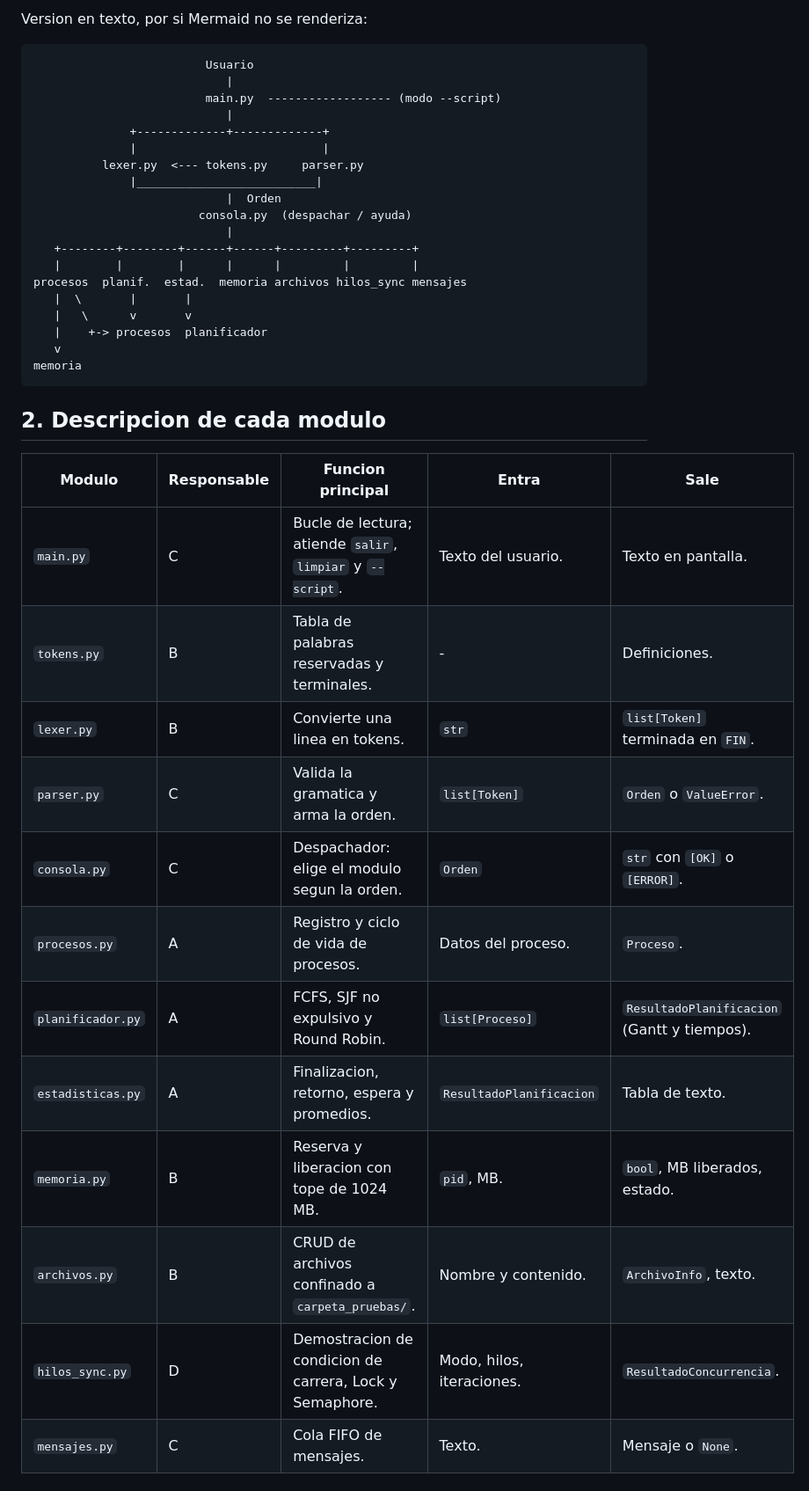
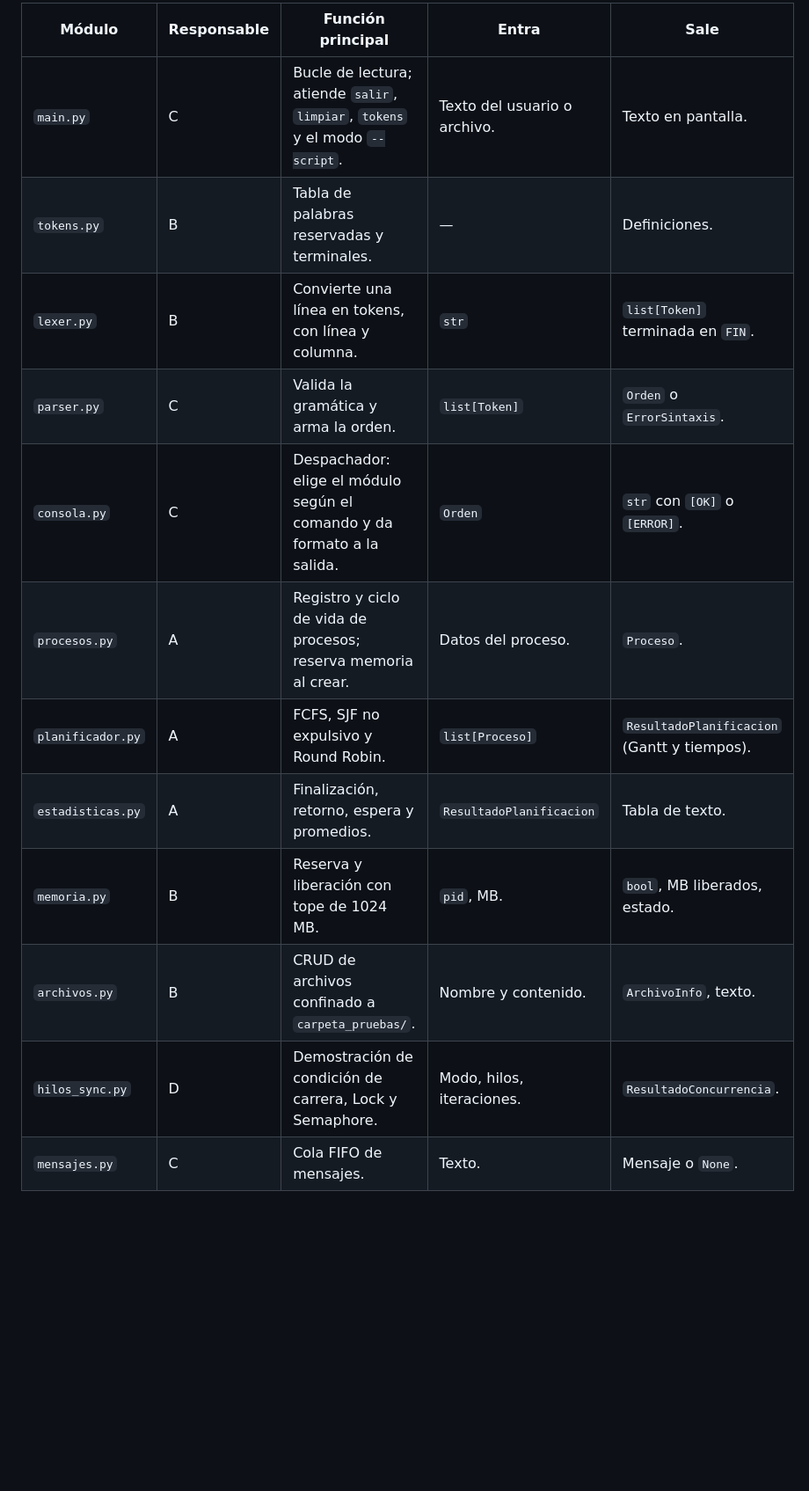
Before and after one commit to DanielRRL/SO-sistema-operativo-ANDROMEDA-, a Markdown page: docs/diagrama_modular.md, the part around one of its changes. Shown at 88% size. Rendered like a GitHub page; blank space fills up the shorter version.

````diff
--- a/docs/diagrama_modular.md
+++ b/docs/diagrama_modular.md
@@ -65,42 +33,16 @@ flowchart TD
-Version en texto, por si Mermaid no se renderiza:
-
-```text
-                         Usuario
-                            |
-                         main.py  ------------------ (modo --script)
-                            |
-              +-------------+-------------+
-              |                           |
-          lexer.py  <--- tokens.py     parser.py
-              |__________________________|
-                            |  Orden
-                        consola.py  (despachar / ayuda)
-                            |
-   +--------+--------+------+------+---------+---------+
-   |        |        |      |      |         |         |
-procesos  planif.  estad.  memoria archivos hilos_sync mensajes
-   |  \       |       |
-   |   \      v       v
-   |    +-> procesos  planificador
-   v
-memoria
-```
-
-## 2. Descripcion de cada modulo
-
-| Modulo | Responsable | Funcion principal | Entra | Sale |
+| Módulo | Responsable | Función principal | Entra | Sale |
 |---|---|---|---|---|
-| `main.py` | C | Bucle de lectura; atiende `salir`, `limpiar` y `--script`. | Texto del usuario. | Texto en pantalla. |
-| `tokens.py` | B | Tabla de palabras reservadas y terminales. | - | Definiciones. |
-| `lexer.py` | B | Convierte una linea en tokens. | `str` | `list[Token]` terminada en `FIN`. |
-| `parser.py` | C | Valida la gramatica y arma la orden. | `list[Token]` | `Orden` o `ValueError`. |
-| `consola.py` | C | Despachador: elige el modulo segun la orden. | `Orden` | `str` con `[OK]` o `[ERROR]`. |
-| `procesos.py` | A | Registro y ciclo de vida de procesos. | Datos del proceso. | `Proceso`. |
+| `main.py` | C | Bucle de lectura; atiende `salir`, `limpiar`, `tokens` y el modo `--script`. | Texto del usuario o archivo. | Texto en pantalla. |
+| `tokens.py` | B | Tabla de palabras reservadas y terminales. | — | Definiciones. |
+| `lexer.py` | B | Convierte una línea en tokens, con línea y columna. | `str` | `list[Token]` terminada en `FIN`. |
+| `parser.py` | C | Valida la gramática y arma la orden. | `list[Token]` | `Orden` o `ErrorSintaxis`. |
+| `consola.py` | C | Despachador: elige el módulo según el comando y da formato a la salida. | `Orden` | `str` con `[OK]` o `[ERROR]`. |
+| `procesos.py` | A | Registro y ciclo de vida de procesos; reserva memoria al crear. | Datos del proceso. | `Proceso`. |
 | `planificador.py` | A | FCFS, SJF no expulsivo y Round Robin. | `list[Proceso]` | `ResultadoPlanificacion` (Gantt y tiempos). |
-| `estadisticas.py` | A | Finalizacion, retorno, espera y promedios. | `ResultadoPlanificacion` | Tabla de texto. |
-| `memoria.py` | B | Reserva y liberacion con tope de 1024 MB. | `pid`, MB. | `bool`, MB liberados, estado. |
+| `estadisticas.py` | A | Finalización, retorno, espera y promedios. | `ResultadoPlanificacion` | Tabla de texto. |
+| `memoria.py` | B | Reserva y liberación con tope de 1024 MB. | `pid`, MB. | `bool`, MB liberados, estado. |
 | `archivos.py` | B | CRUD de archivos confinado a `carpeta_pruebas/`. | Nombre y contenido. | `ArchivoInfo`, texto. |
-| `hilos_sync.py` | D | Demostracion de condicion de carrera, Lock y Semaphore. | Modo, hilos, iteraciones. | `ResultadoConcurrencia`. |
+| `hilos_sync.py` | D | Demostración de condición de carrera, Lock y Semaphore. | Modo, hilos, iteraciones. | `ResultadoConcurrencia`. |
 | `mensajes.py` | C | Cola FIFO de mensajes. | Texto. | Mensaje o `None`. |
 
 ## 3. Diagrama de flujo de la consola
````
Also changed, not shown: other parts of docs/diagrama_modular.md (+48 -106 lines), docs/diagramas/flujo_consola.png, docs/diagramas/modular.png, 2 other files.
